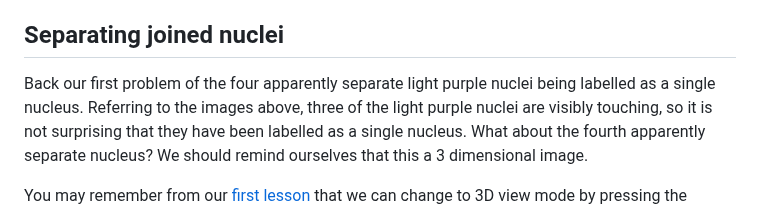
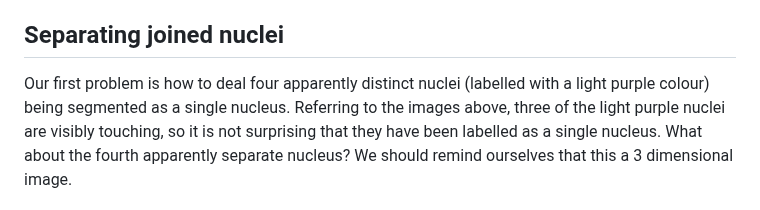
Before and after one commit to HealthBioscienceIDEAS/microscopy-novice, a Markdown page: episodes/instance-segmentation-and-measurements.md, the part around the change. GitHub-like rendering.

Commit message:
Update episodes/instance-segmentation-and-measurements.md
Co-authored-by: davecash75 <d.cash@ucl.ac.uk>

```diff
--- a/episodes/instance-segmentation-and-measurements.md
+++ b/episodes/instance-segmentation-and-measurements.md
@@ -247,8 +247,7 @@ this later in the lesson with a [clear border](#removing-border-cells) filter.
 However, first we need to solve the problem of joined nuclei.
 
 ## Separating joined nuclei
-Back our first problem of the four apparently separate light purple nuclei
-being labelled as a single nucleus. Referring to the images above, three of
+Our first problem is how to deal four apparently distinct nuclei (labelled with a light purple colour) being segmented as a single nucleus. Referring to the images above, three of
 the light purple nuclei
 are visibly touching, so it is not surprising that they have been labelled
 as a single nucleus.
```
